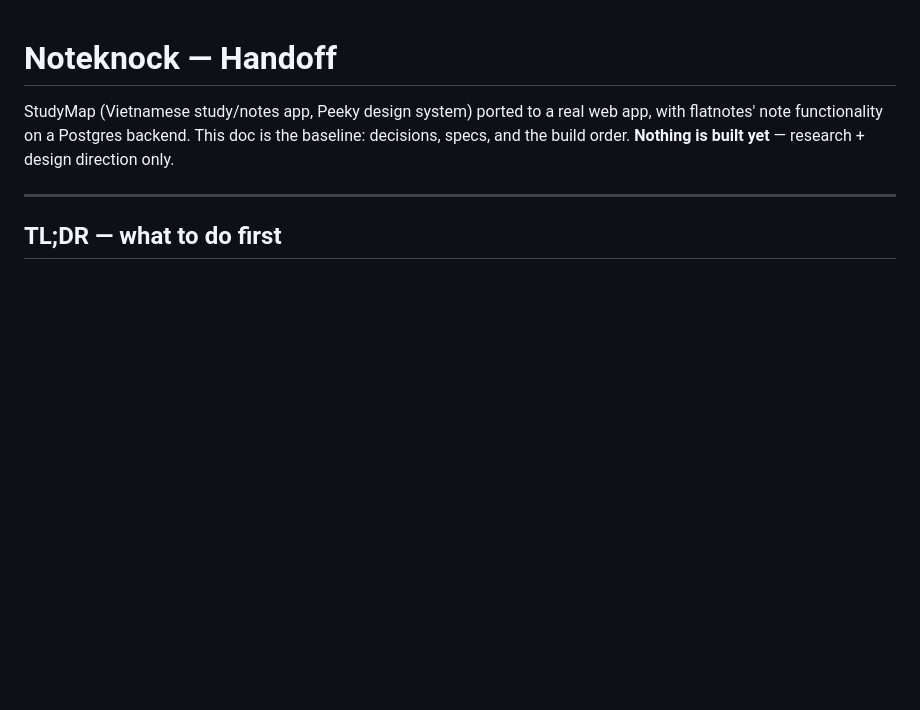
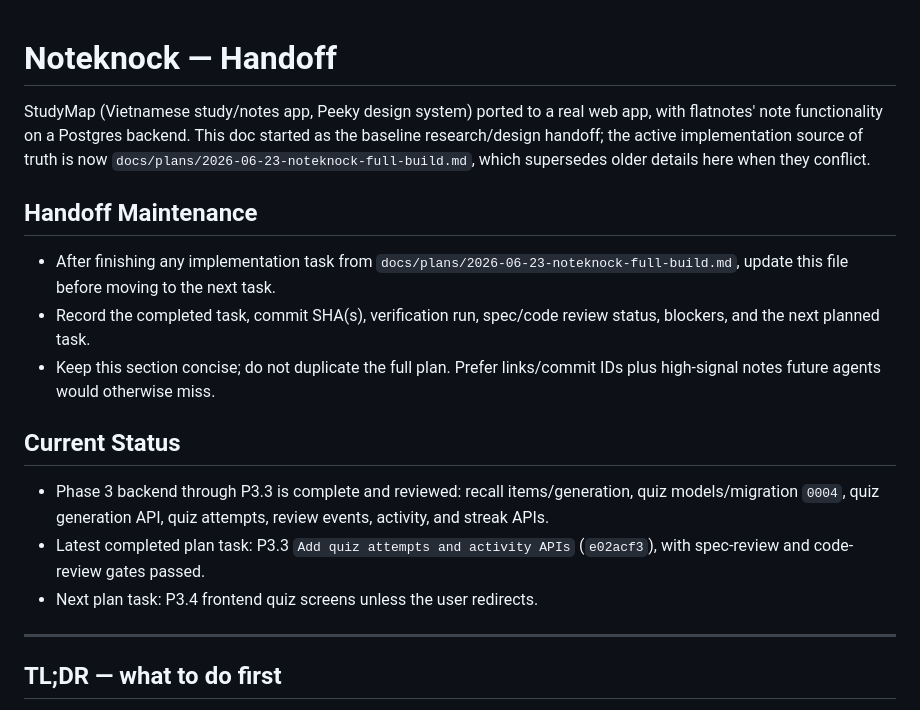
Before and after one commit to get-wright/Noteknock, a Markdown page: handoff.md, the part around the change. Rendered like a GitHub page; blank space fills up the shorter version.

Commit message:
Add agent guidance and handoff maintenance

```diff
--- a/handoff.md
+++ b/handoff.md
@@ -1,6 +1,18 @@
 # Noteknock — Handoff
 
-StudyMap (Vietnamese study/notes app, Peeky design system) ported to a real web app, with flatnotes' note functionality on a Postgres backend. This doc is the baseline: decisions, specs, and the build order. **Nothing is built yet** — research + design direction only.
+StudyMap (Vietnamese study/notes app, Peeky design system) ported to a real web app, with flatnotes' note functionality on a Postgres backend. This doc started as the baseline research/design handoff; the active implementation source of truth is now `docs/plans/2026-06-23-noteknock-full-build.md`, which supersedes older details here when they conflict.
+
+## Handoff Maintenance
+
+- After finishing any implementation task from `docs/plans/2026-06-23-noteknock-full-build.md`, update this file before moving to the next task.
+- Record the completed task, commit SHA(s), verification run, spec/code review status, blockers, and the next planned task.
+- Keep this section concise; do not duplicate the full plan. Prefer links/commit IDs plus high-signal notes future agents would otherwise miss.
+
+## Current Status
+
+- Phase 3 backend through P3.3 is complete and reviewed: recall items/generation, quiz models/migration `0004`, quiz generation API, quiz attempts, review events, activity, and streak APIs.
+- Latest completed plan task: P3.3 `Add quiz attempts and activity APIs` (`e02acf3`), with spec-review and code-review gates passed.
+- Next plan task: P3.4 frontend quiz screens unless the user redirects.
 
 ---
 
```
Also changed, not shown: AGENTS.md (added, +42 -0 lines).
